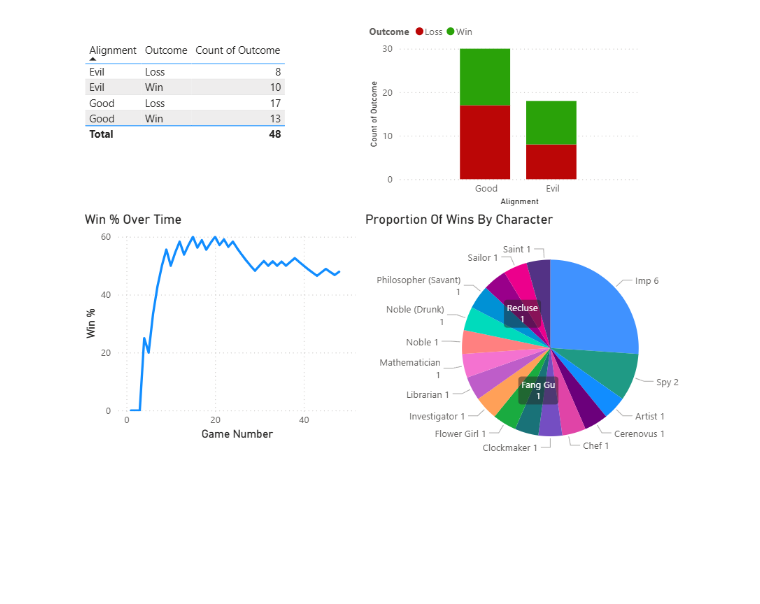
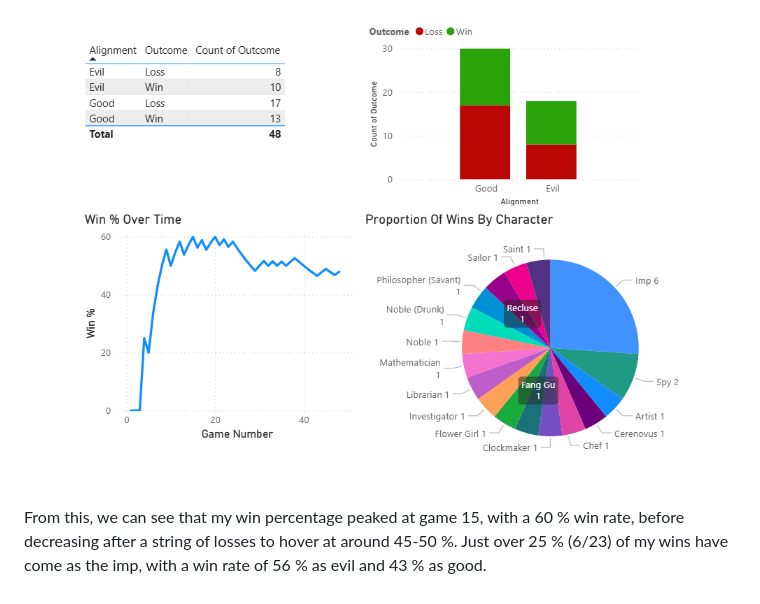
Before and after one commit to lr508/lr508.github.io, a Markdown page: BotC_stats.md, the part around the change. GitHub-like rendering; blank space fills up the shorter version.

```diff
--- a/BotC_stats.md
+++ b/BotC_stats.md
@@ -64,3 +64,5 @@ The data used (accurate as of 11/08/2025) can be viewed in the table below:
 An image of the report can be seen below:
 
 ![BotC Graphs](images/project_3/BotC_stats.png)
+
+From this, we can see that my win percentage peaked at game 15, with a 60 % win rate, before decreasing after a string of losses to hover at around 45-50 %. Just over 25 % (6/23) of my wins have come as the imp, with a win rate of 56 % as evil and 43 % as good.
```
